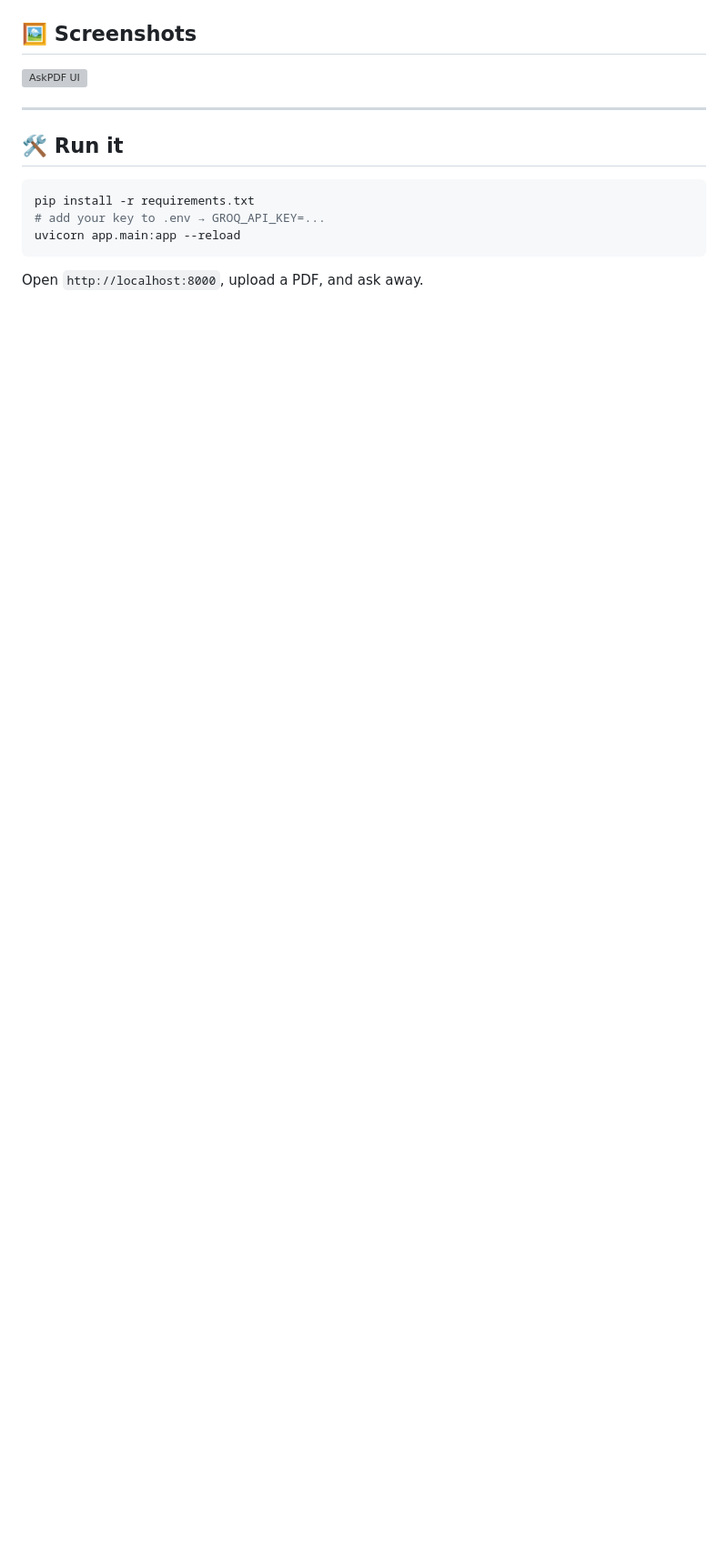
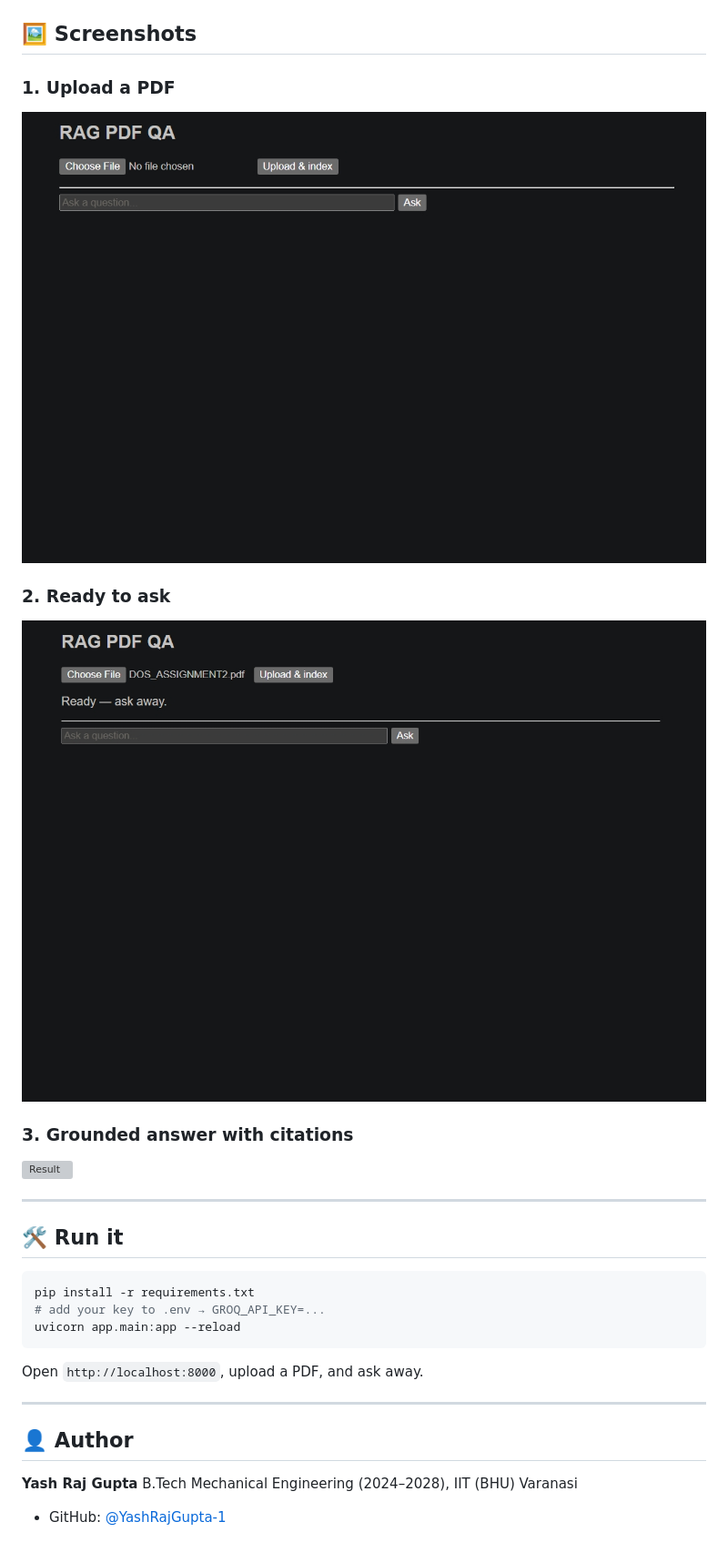
Before and after one commit to YashRajGupta-1/AskPDF, a Markdown page: README.md, the part around one of its changes. Shown at 91% size. Rendered like a GitHub page; pictures changed too: assets/processing.jpeg (added), assets/upload.jpeg (added); blank space fills up the shorter version; grey boxes are pictures that could not be loaded.

Commit message:
readme_update3

````diff
--- a/README.md
+++ b/README.md
@@ -191,6 +226,16 @@ A single-page UI is served at `/`.
 ## 🖼️ Screenshots
 
-![AskPDF UI](assets/ui.png)
+### 1. Upload a PDF
+
+![Upload](assets/upload.jpeg)
+
+### 2. Ready to ask
+
+![Processing](assets/processing.jpeg)
+
+### 3. Grounded answer with citations
+
+![Result](assets/result.jpeg)
 
 ---
 
@@ -203,3 +248,12 @@ uvicorn app.main:app --reload
 ```
 
 Open `http://localhost:8000`, upload a PDF, and ask away.
+
+---
+
+## 👤 Author
+
+**Yash Raj Gupta**
+B.Tech Mechanical Engineering (2024–2028), IIT (BHU) Varanasi
+
+- GitHub: [@YashRajGupta-1](https://github.com/YashRajGupta-1)
````
Also changed, not shown: other parts of README.md (+35 -0 lines), assets/architecture.jpeg (added), 1 other file.
